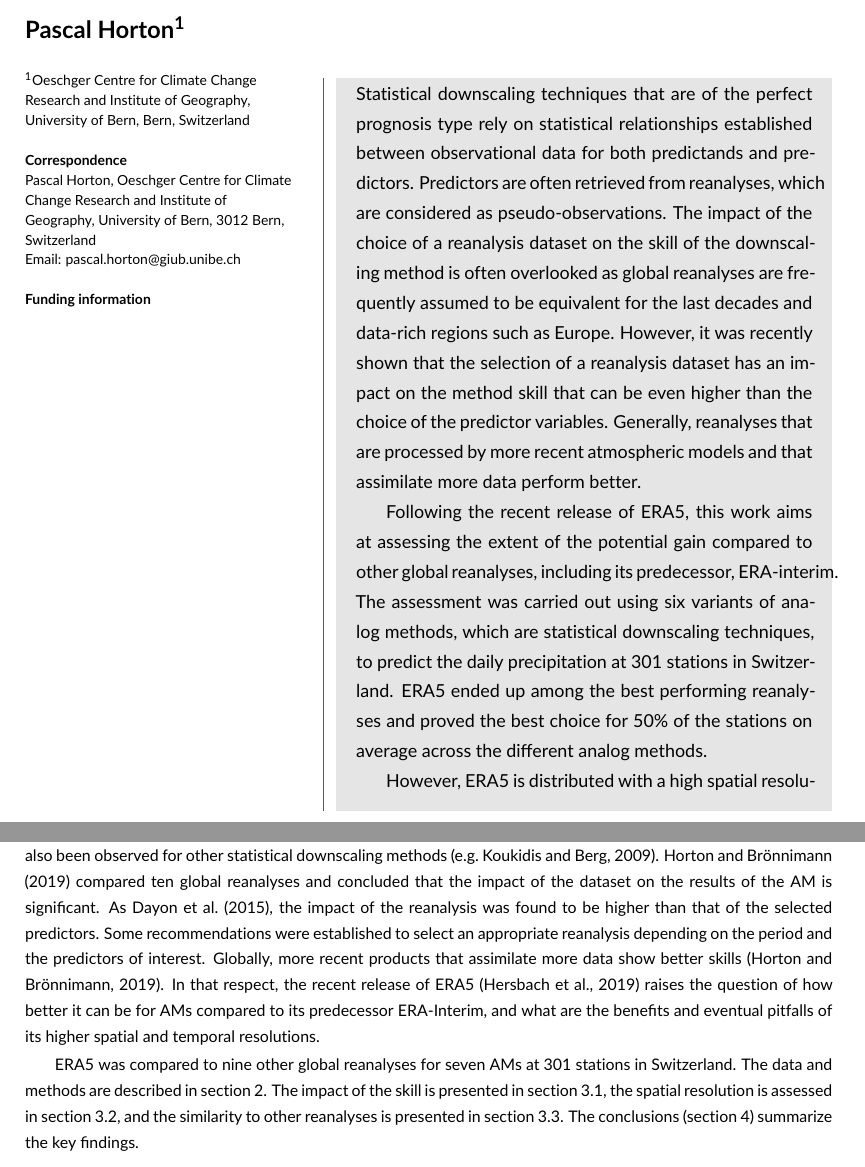
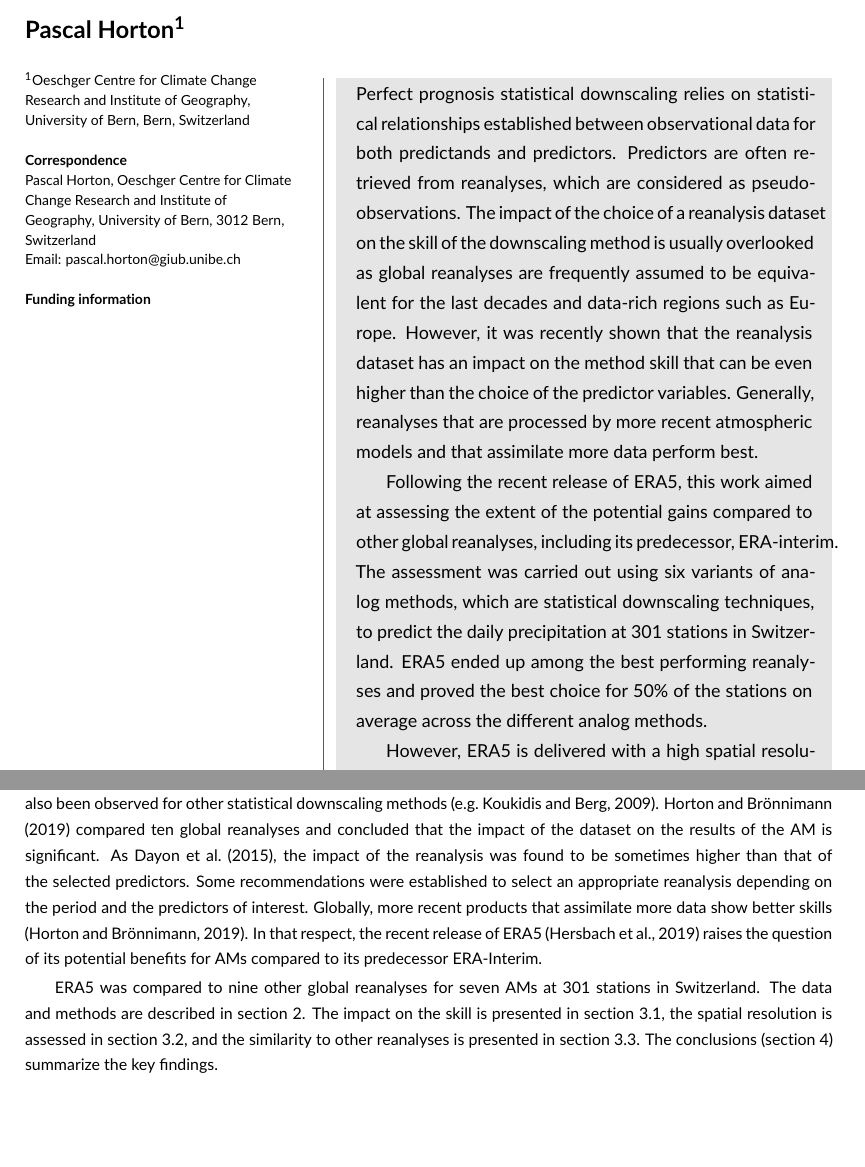
Before and after one commit to pascalhorton/article-ERA5-analogs, a LaTeX document (main.tex): two parts of pages 1 and 3 of 17, joined at a grey line, cut so that both start at the same text, the shorter picture padded with empty space. Compiled offline with pdfLaTeX.

Commit message:
Improving abstract and intro.

```diff
--- a/main.tex
+++ b/main.tex
@@ -49,11 +49,11 @@
 \maketitle
 
 \begin{abstract}
-Statistical downscaling techniques that are of the perfect prognosis type rely on statistical relationships established between observational data for both predictands and predictors. Predictors are often retrieved from reanalyses, which are considered as pseudo-observations. The impact of the choice of a reanalysis dataset on the skill of the downscaling method is often overlooked as global reanalyses are frequently assumed to be equivalent for the last decades and data-rich regions such as Europe. However, it was recently shown that the selection of a reanalysis dataset has an impact on the method skill that can be even higher than the choice of the predictor variables. Generally, reanalyses that are processed by more recent atmospheric models and that assimilate more data perform better.
+Perfect prognosis statistical downscaling relies on statistical relationships established between observational data for both predictands and predictors. Predictors are often retrieved from reanalyses, which are considered as pseudo-observations. The impact of the choice of a reanalysis dataset on the skill of the downscaling method is usually overlooked as global reanalyses are frequently assumed to be equivalent for the last decades and data-rich regions such as Europe. However, it was recently shown that the reanalysis dataset has an impact on the method skill that can be even higher than the choice of the predictor variables. Generally, reanalyses that are processed by more recent atmospheric models and that assimilate more data perform best.
 
-Following the recent release of ERA5, this work aims at assessing the extent of the potential gain compared to other global reanalyses, including its predecessor, ERA-interim. The assessment was carried out using six variants of analog methods, which are statistical downscaling techniques, to predict the daily precipitation at 301 stations in Switzerland. ERA5 ended up among the best performing reanalyses and proved the best choice for 50\% of the stations on average across the different analog methods.
+Following the recent release of ERA5, this work aimed at assessing the extent of the potential gains compared to other global reanalyses, including its predecessor, ERA-interim. The assessment was carried out using six variants of analog methods, which are statistical downscaling techniques, to predict the daily precipitation at 301 stations in Switzerland. ERA5 ended up among the best performing reanalyses and proved the best choice for 50\% of the stations on average across the different analog methods.
 
-However, ERA5 is distributed with a high spatial resolution (0.25\degree), which turned out to be not relevant for analog methods, and which can even be a trap for simple calibration techniques. Indeed, the domains over which the predictor fields are compared need to be optimized, and high-resolution grids come along with numerous sub-optimal local minima. Besides the risk of poorly-calibrated domains, the high resolution also involves much higher computational time for no gain in skill, as long as the predictors considered are at the synoptic scale.
+However, ERA5 is delivered with a high spatial resolution (0.25\degree), which turned out not to be relevant for analog methods, and which can even be a trap for simple calibration techniques. Indeed, the domains over which the predictor fields are compared need to be optimized, and high-resolution grids come along with numerous sub-optimal local minima. Besides the risk of poorly-calibrated domains, the high resolution also requires much higher computational time for no gain in skill, as long as the predictors considered are at a synoptic scale.
 
 
 % Please include a maximum of seven keywords
@@ -70,9 +70,9 @@ The choice of a reanalysis dataset to be used in an AM can be driven by the cont
 
 NCEP/NCAR Reanalysis 1 \citep[NR-1 --][]{Kalnay1996, Kistler2001} and NCEP/DOE Reanalysis 2 \citep[NR-2 --][]{Kanamitsu2002} were used in many applications of AMs \citep{Timbal2003, Bontron2004, Wetterhall2005a, Gangopadhyay2005, Altava-Ortiz2006, Barrera2007, Cannon2007, Matulla2007, Bliefernicht2007, Maurer2008, BenDaoud2009, Wu2012, Marty2012, Teng2012, Horton2012, Yiou2014}. ERA-40 \citep{Uppala2005}, produced by ECMWF, has also been used substantially \citep {BenDaoud2009, Willems2011b, JakobThemessl2011a, BenDaoud2011, Turco2011a, Franke2011, Pascual2012b, Schenk2012, Ribalaygua2013a, Osca2013, Radanovics2013, Martin2014b, Chardon2014, BenDaoud2016}. Its sucessor, ERA-Interim \citep[ERA-INT --][]{Dee2011a}, has been used by \cite{Raynaud2016b}. NASA's Modern-Era Retrospective Analysis for Research and Applications \citep[MERRA -- ][]{Rienecker2011} has been used by \citet{Vanvyve2015}. The Japanese products, the Japanese 55-year Reanalysis \citep[JRA-55 --][]{Kobayashi2015, Harada2016} and its conventional-only JRA-55 Conventional \citep[JRA-55C --][]{Kobayashi2014}, were not used in AMs to the author knowledge. Newer products, such as NCEP's the Climate Forecast System Reanalysis \citep[CFSR --][]{Saha2010a} or MERRA version 2 \citep[MERRA-2 -- ][]{Gelaro2017} are not much used yet in AMs. One can often observe a lag between the release of a new reanalysis dataset and its adoption in AMs.
 
-Most applications of AMs are based on a single reanalysis dataset, and the impact of this choice is overlooked. \citet{BenDaoud2009} compared NR-1 to ERA-40 and found no significant difference for the predictors considered. Later, \citet{Dayon2015} compared NR-1, MERRA, ERA-INT, and 20CR and found out that the choice of the reanalysis dataset has a non-negligible impact on the performance of the AMs that can even be greater than the choice of the predictor variables. They concluded that the role of the reanalyses should not be underestimated. Such influence has also been observed for other statistical downscaling methods \citep[e.g.][]{Koukidis2009}. \citet{Horton2018b} compared ten global reanalyses and concluded that the impact of the dataset on the results of the AM is significant. As \citet{Dayon2015}, the impact of the reanalysis was found to be higher than that of the selected predictors. Some recommendations were established to select an appropriate reanalysis depending on the period and the predictors of interest. Globally, more recent products that assimilate more data show better skills \citep{Horton2018b}. In that respect, the recent release of ERA5 \citep{Hersbach2019} raises the question of how better it can be for AMs compared to its predecessor ERA-Interim, and what are the benefits and eventual pitfalls of its higher spatial and temporal resolutions.
+Most applications of AMs are based on a single reanalysis dataset, and the impact of this choice is overlooked. \citet{BenDaoud2009} compared NR-1 to ERA-40 and found no significant difference for the predictors considered. Later, \citet{Dayon2015} compared NR-1, MERRA, ERA-INT, and 20CR and found out that the choice of the reanalysis dataset has a non-negligible impact on the performance of the AMs that can even be greater than the choice of the predictor variables. They concluded that the role of the reanalyses should not be underestimated. Such influence has also been observed for other statistical downscaling methods \citep[e.g.][]{Koukidis2009}. \citet{Horton2018b} compared ten global reanalyses and concluded that the impact of the dataset on the results of the AM is significant. As \citet{Dayon2015}, the impact of the reanalysis was found to be sometimes higher than that of the selected predictors. Some recommendations were established to select an appropriate reanalysis depending on the period and the predictors of interest. Globally, more recent products that assimilate more data show better skills \citep{Horton2018b}. In that respect, the recent release of ERA5 \citep{Hersbach2019} raises the question of its potential benefits for AMs compared to its predecessor ERA-Interim.
 
-ERA5 was compared to nine other global reanalyses for seven AMs at 301 stations in Switzerland. The data and methods are described in section \ref{sec:data_methods}. The impact of the skill is presented in section \ref{sec:results_skill}, the spatial resolution is assessed in section \ref{sec:results_hires}, and the similarity to other reanalyses is presented in section \ref{sec:results_shared_dates}. The conclusions (section \ref{sec:conclusion}) summarize the key findings.
+ERA5 was compared to nine other global reanalyses for seven AMs at 301 stations in Switzerland. The data and methods are described in section \ref{sec:data_methods}. The impact on the skill is presented in section \ref{sec:results_skill}, the spatial resolution is assessed in section \ref{sec:results_hires}, and the similarity to other reanalyses is presented in section \ref{sec:results_shared_dates}. The conclusions (section \ref{sec:conclusion}) summarize the key findings.
 
 
 \section{Data and methods}
```
Also changed, not shown: main.tex (6 more changed lines).
